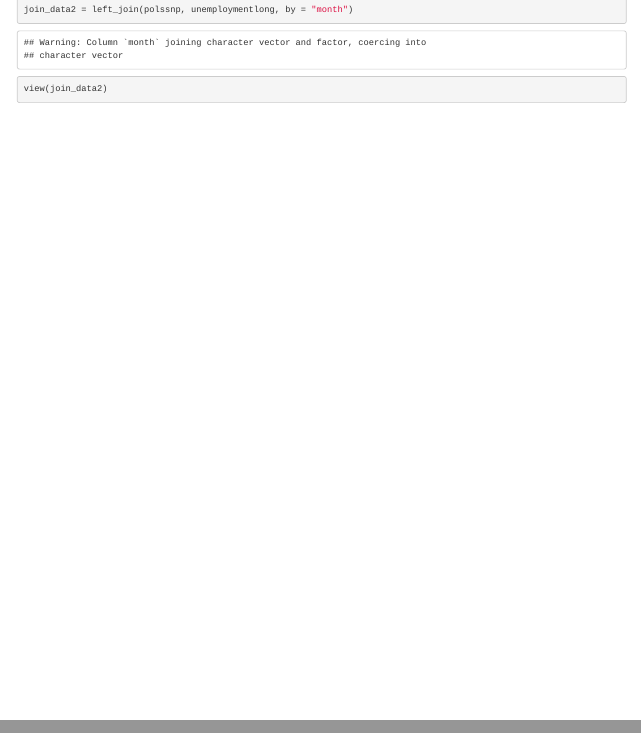
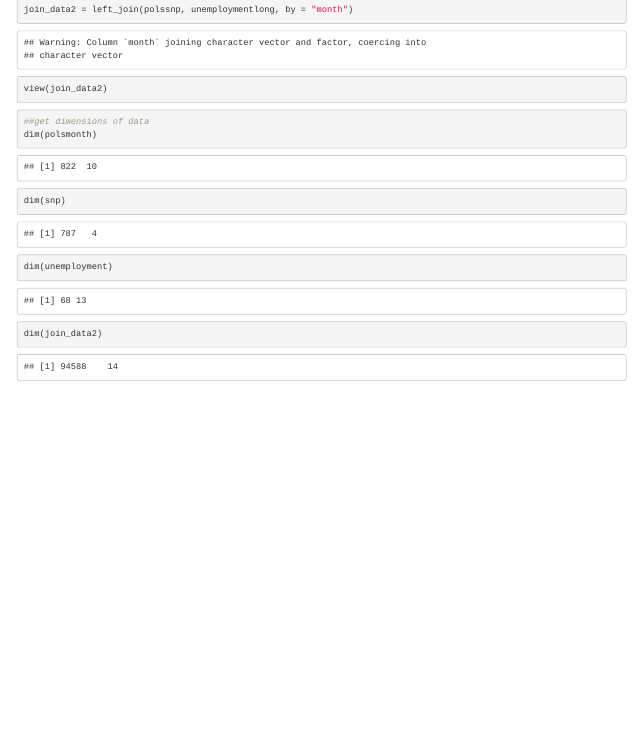
Before and after one commit to weiran-zhang/p8105_hw2_wz2506, an R Markdown document (p8105_hw2_wz2506.Rmd): the page in a window 1100 px wide, from 2420 px down, and a second part further down, joined at a grey line. The pictures show the output file p8105_hw2_wz2506.html that the author committed with the source, opened offline.

Commit message:
get dimensions of data

````diff
--- a/p8105_hw2_wz2506.Rmd
+++ b/p8105_hw2_wz2506.Rmd
@@ -133,3 +133,12 @@ join_data2 = left_join(polssnp, unemploymentlong, by = "month")
 
 view(join_data2)
 ```
+
+
+```{r}
+##get dimensions of data
+dim(polsmonth)
+dim(snp)
+dim(unemployment)
+dim(join_data2)
+```
````
Also changed, not shown: p8105_hw2_wz2506.html.
